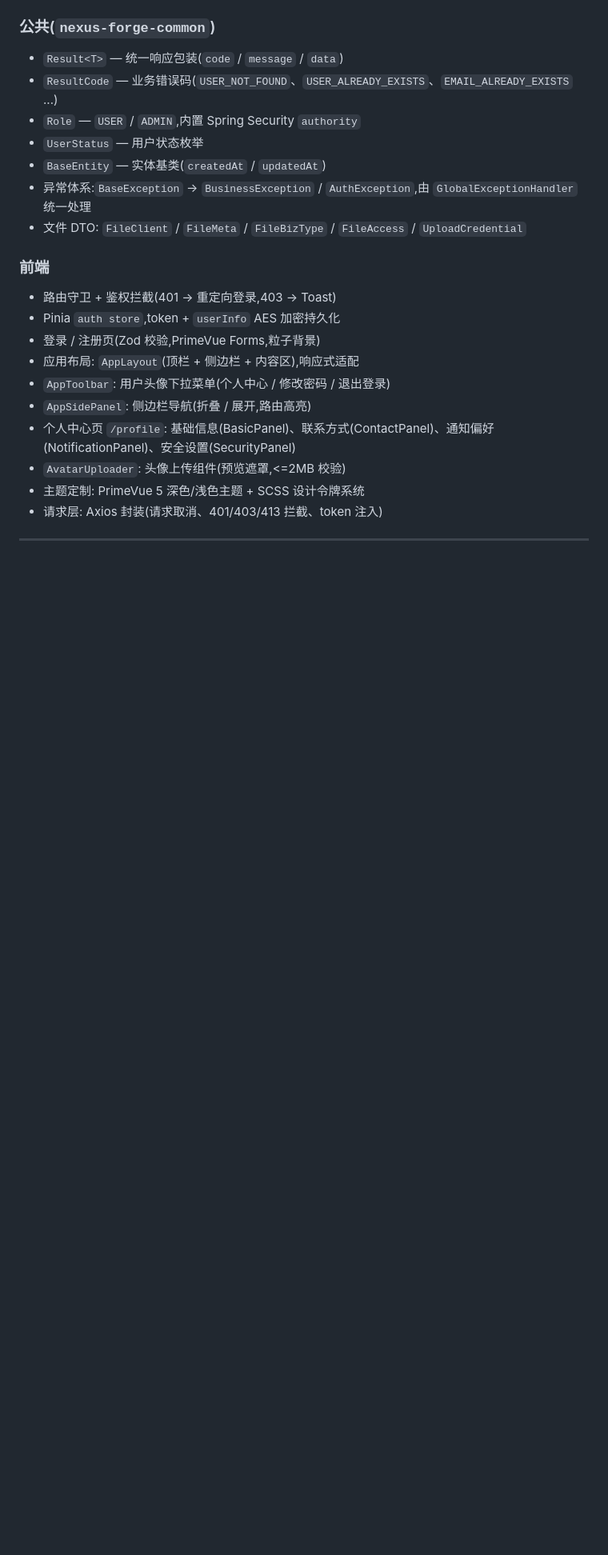
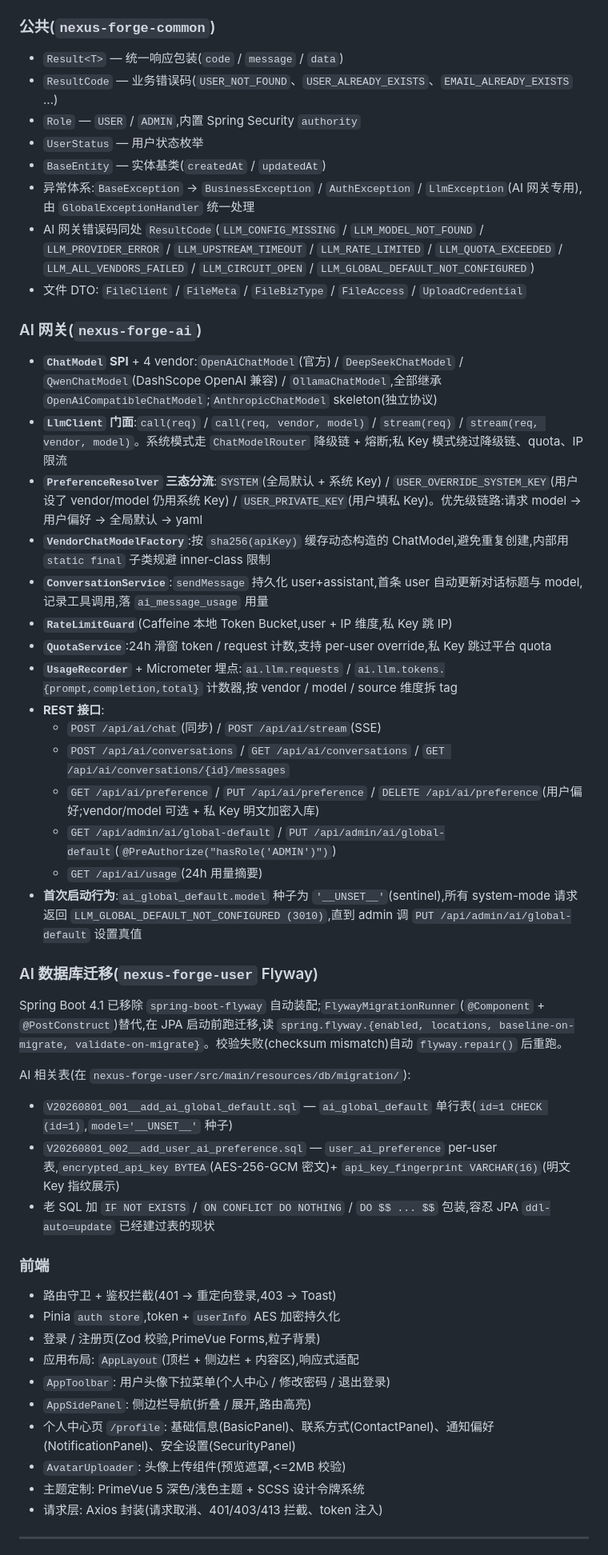
Before and after one commit to pexijl/nexus-forge-manbo, a Markdown page: README.md, the part around one of its changes. Shown at 80% size. Rendered like a GitHub page; blank space fills up the shorter version.

Commit message:
docs: README.md 同步 — AI 网关章节、环境变量表、待开发勾选
与 AGENTS.md 同步,反映 nexus-forge-ai 已从 stub 升级为完整 LLM 网关
(P1–P5 已落地)。

顶部 status 段:
- 五个已实现模块 auth / user / file / core / ai
- 补一句 'AI 网关已落地 P1–P5(同步 / 流式 / 工具调用 / 偏好解析 /
  限流 / 配额 / 用量埋点),nexus-forge-ai 不再是 stub'

模块结构:
- nexus-forge-ai 描述从 'AI 能力(规划中)' 改为完整 AI 网关组件清单
- 模块依赖方向 DAG 中 ai 依赖改为 ai ─► core, common

环境变量表新增 5 行:
- SPRING_AI_ENABLED(AI 模块总开关)
- SPRING_AI_PREFERENCE_MASTER_KEY(AES-256-GCM 主密钥,dev 留空
  降级用 JWT_SECRET,生产建议显式配置独立密钥)
- SPRING_AI_DEFAULT_VENDOR(qwen)
- SPRING_AI_QWEN_DEFAULT_MODEL(qwen-turbo, vendor 注册兜底)
- DASHSCOPE_API_KEY(阿里云百炼系统 Key)

已完成功能:
- 公共 段异常体系增补 LlmException 与 9 个 LLM_* 错误码
- 新增 'AI 网关(nexus-forge-ai)' 一节,覆盖 ChatModel SPI / 4 vendor +
  Anthropic skeleton / LlmClient 门面 / PreferenceResolver 三态分流 /
  VendorChatModelFactory sha256(apiKey) 缓存 / ConversationService /
  RateLimitGuard / QuotaService / UsageRecorder / 完整 REST 端点列表 /
  首次启动 __UNSET__ sentinel 行为
- 新增 'AI 数据库迁移(nexus-forge-user Flyway)' 一节,解释
  FlywayMigrationRunner 替代 SB 4.1 移除的 spring-boot-flyway
  自动装配、checksum mismatch 自动 repair()、V20260801_001/002 两表
  说明、IF NOT EXISTS / ON CONFLICT 兼容包装

待开发 checklist:
- 'nexus-forge-ai: LLM 调用网关、流式响应' 划 [x]
- 'nexus-forge-ai: 向量检索 / RAG' 保留 [ ],备注
  'Function Calling 已落地,工具执行 + 重入 LLM 在 Step 12+ 跟进'

```diff
--- a/README.md
+++ b/README.md
@@ -277,8 +282,37 @@ prod profile 下**所有凭据字段**(存储 access-key/secret-key、数据库
 - `Role` — `USER` / `ADMIN`,内置 Spring Security `authority`
 - `UserStatus` — 用户状态枚举
 - `BaseEntity` — 实体基类(`createdAt` / `updatedAt`)
-- 异常体系:`BaseException` → `BusinessException` / `AuthException`,由 `GlobalExceptionHandler` 统一处理
+- 异常体系:`BaseException` → `BusinessException` / `AuthException` / `LlmException`(AI 网关专用),由 `GlobalExceptionHandler` 统一处理
+- AI 网关错误码同处 `ResultCode`(`LLM_CONFIG_MISSING` / `LLM_MODEL_NOT_FOUND` / `LLM_PROVIDER_ERROR` / `LLM_UPSTREAM_TIMEOUT` / `LLM_RATE_LIMITED` / `LLM_QUOTA_EXCEEDED` / `LLM_ALL_VENDORS_FAILED` / `LLM_CIRCUIT_OPEN` / `LLM_GLOBAL_DEFAULT_NOT_CONFIGURED`)
 - 文件 DTO: `FileClient` / `FileMeta` / `FileBizType` / `FileAccess` / `UploadCredential`
+
+### AI 网关(`nexus-forge-ai`)
+
+- **`ChatModel` SPI** + 4 vendor:`OpenAiChatModel`(官方) / `DeepSeekChatModel` / `QwenChatModel`(DashScope OpenAI 兼容) / `OllamaChatModel`,全部继承 `OpenAiCompatibleChatModel`;`AnthropicChatModel` skeleton(独立协议)
+- **`LlmClient` 门面**:`call(req)` / `call(req, vendor, model)` / `stream(req)` / `stream(req, vendor, model)`。系统模式走 `ChatModelRouter` 降级链 + 熔断;私 Key 模式绕过降级链、quota、IP 限流
+- **`PreferenceResolver` 三态分流**:`SYSTEM`(全局默认 + 系统 Key) / `USER_OVERRIDE_SYSTEM_KEY`(用户设了 vendor/model 仍用系统 Key) / `USER_PRIVATE_KEY`(用户填私 Key)。优先级链路:请求 model → 用户偏好 → 全局默认 → yaml
+- **`VendorChatModelFactory`**:按 `sha256(apiKey)` 缓存动态构造的 ChatModel,避免重复创建,内部用 `static final` 子类规避 inner-class 限制
+- **`ConversationService`**:`sendMessage` 持久化 user+assistant,首条 user 自动更新对话标题与 model,记录工具调用,落 `ai_message_usage` 用量
+- **`RateLimitGuard`**(Caffeine 本地 Token Bucket,user + IP 维度,私 Key 跳 IP)
+- **`QuotaService`**:24h 滑窗 token / request 计数,支持 per-user override,私 Key 跳过平台 quota
+- **`UsageRecorder`** + Micrometer 埋点:`ai.llm.requests` / `ai.llm.tokens.{prompt,completion,total}` 计数器,按 vendor / model / source 维度拆 tag
+- **REST 接口**:
+  - `POST /api/ai/chat`(同步) / `POST /api/ai/stream`(SSE)
+  - `POST /api/ai/conversations` / `GET /api/ai/conversations` / `GET /api/ai/conversations/{id}/messages`
+  - `GET /api/ai/preference` / `PUT /api/ai/preference` / `DELETE /api/ai/preference`(用户偏好;vendor/model 可选 + 私 Key 明文加密入库)
+  - `GET /api/admin/ai/global-default` / `PUT /api/admin/ai/global-default`(`@PreAuthorize("hasRole('ADMIN')")`)
+  - `GET /api/ai/usage`(24h 用量摘要)
+- **首次启动行为**:`ai_global_default.model` 种子为 `'__UNSET__'`(sentinel),所有 system-mode 请求返回 `LLM_GLOBAL_DEFAULT_NOT_CONFIGURED (3010)`,直到 admin 调 `PUT /api/admin/ai/global-default` 设置真值
+
+### AI 数据库迁移(`nexus-forge-user` Flyway)
+
+Spring Boot 4.1 已移除 `spring-boot-flyway` 自动装配;`FlywayMigrationRunner`(`@Component` + `@PostConstruct`)替代,在 JPA 启动前跑迁移,读 `spring.flyway.{enabled, locations, baseline-on-migrate, validate-on-migrate}`。校验失败(checksum mismatch)自动 `flyway.repair()` 后重跑。
+
+AI 相关表(在 `nexus-forge-user/src/main/resources/db/migration/`):
+
+- `V20260801_001__add_ai_global_default.sql` — `ai_global_default` 单行表(`id=1 CHECK (id=1)`,`model='__UNSET__'` 种子)
+- `V20260801_002__add_user_ai_preference.sql` — `user_ai_preference` per-user 表,`encrypted_api_key BYTEA`(AES-256-GCM 密文)+ `api_key_fingerprint VARCHAR(16)`(明文 Key 指纹展示)
+- 老 SQL 加 `IF NOT EXISTS` / `ON CONFLICT DO NOTHING` / `DO $$ ... $$` 包装,容忍 JPA `ddl-auto=update` 已经建过表的现状
 
 ### 前端
 
```
Also changed, not shown: other parts of README.md (+10 -4 lines).
